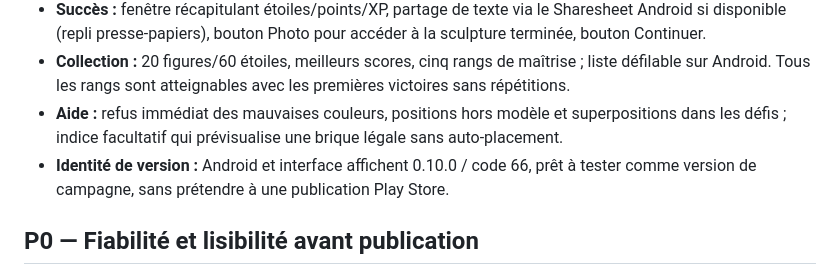
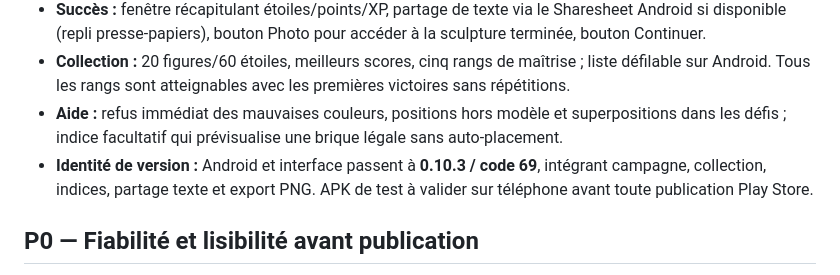
Before and after one commit to dbrckk/Jelly-bricks, a Markdown page: docs/gameplay-campaign-roadmap.md, the part around the change. Rendered like a GitHub page.

Commit message:
docs: match Android 0.10.3 release identity and clarify publication gate

```diff
--- a/docs/gameplay-campaign-roadmap.md
+++ b/docs/gameplay-campaign-roadmap.md
@@ -11,7 +11,7 @@ Le joueur assemble de vraies briques 3D en gelée pour reproduire une silhouette
 - **Succès :** fenêtre récapitulant étoiles/points/XP, partage de texte via le Sharesheet Android si disponible (repli presse-papiers), bouton Photo pour accéder à la sculpture terminée, bouton Continuer.
 - **Collection :** 20 figures/60 étoiles, meilleurs scores, cinq rangs de maîtrise ; liste défilable sur Android. Tous les rangs sont atteignables avec les premières victoires sans répétitions.
 - **Aide :** refus immédiat des mauvaises couleurs, positions hors modèle et superpositions dans les défis ; indice facultatif qui prévisualise une brique légale sans auto-placement.
-- **Identité de version :** Android et interface affichent 0.10.0 / code 66, prêt à tester comme version de campagne, sans prétendre à une publication Play Store.
+- **Identité de version :** Android et interface passent à **0.10.3 / code 69**, intégrant campagne, collection, indices, partage texte et export PNG. APK de test à valider sur téléphone avant toute publication Play Store.
 
 ## P0 — Fiabilité et lisibilité avant publication
 1. **À valider sur Android physique** : taille réelle de la nouvelle rangée de boutons/miniature, sauvegardes, fluidité des 20 niveaux sur Redmi 15 5G.
```
